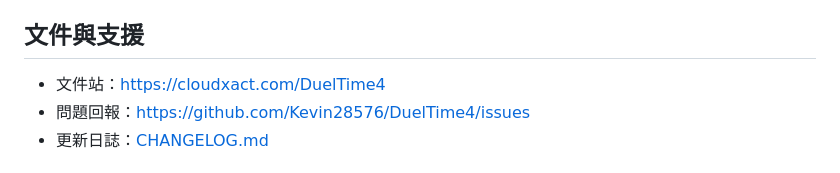
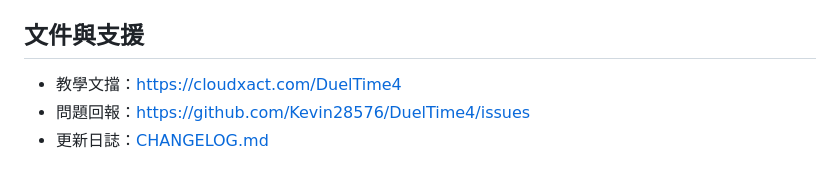
Before and after one commit to Kevin28576/DuelTime4, a Markdown page: README.md, the part around the change. Rendered like a GitHub page.

Commit message:
又改了一下ww

```diff
--- a/README.md
+++ b/README.md
@@ -190,7 +190,7 @@ mvn clean package
 
 ## 文件與支援
 
-- 文件站：<https://cloudxact.com/DuelTime4>
+- 教學文擋：<https://cloudxact.com/DuelTime4>
 - 問題回報：<https://github.com/Kevin28576/DuelTime4/issues>
 - 更新日誌：[CHANGELOG.md](CHANGELOG.md)
 
```
